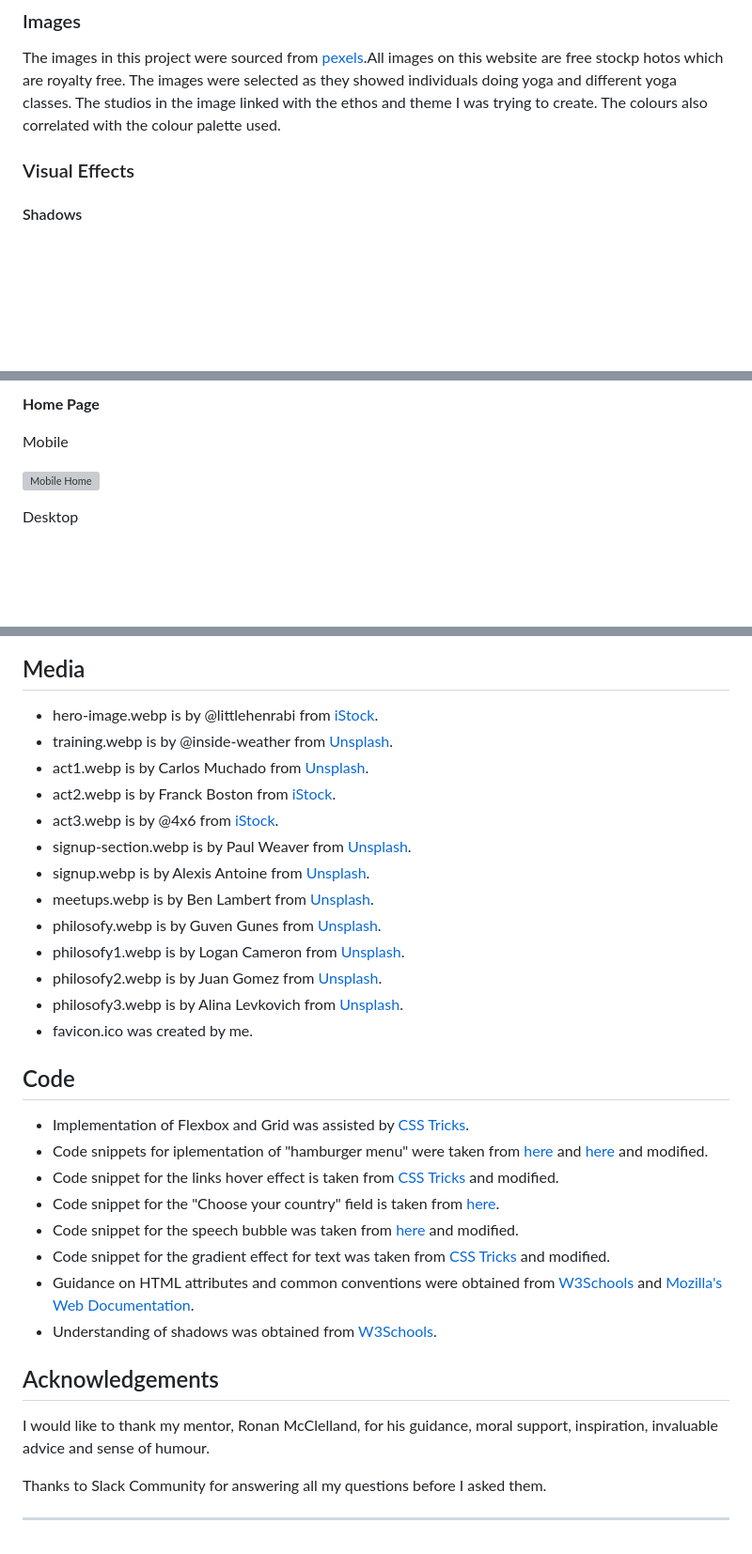
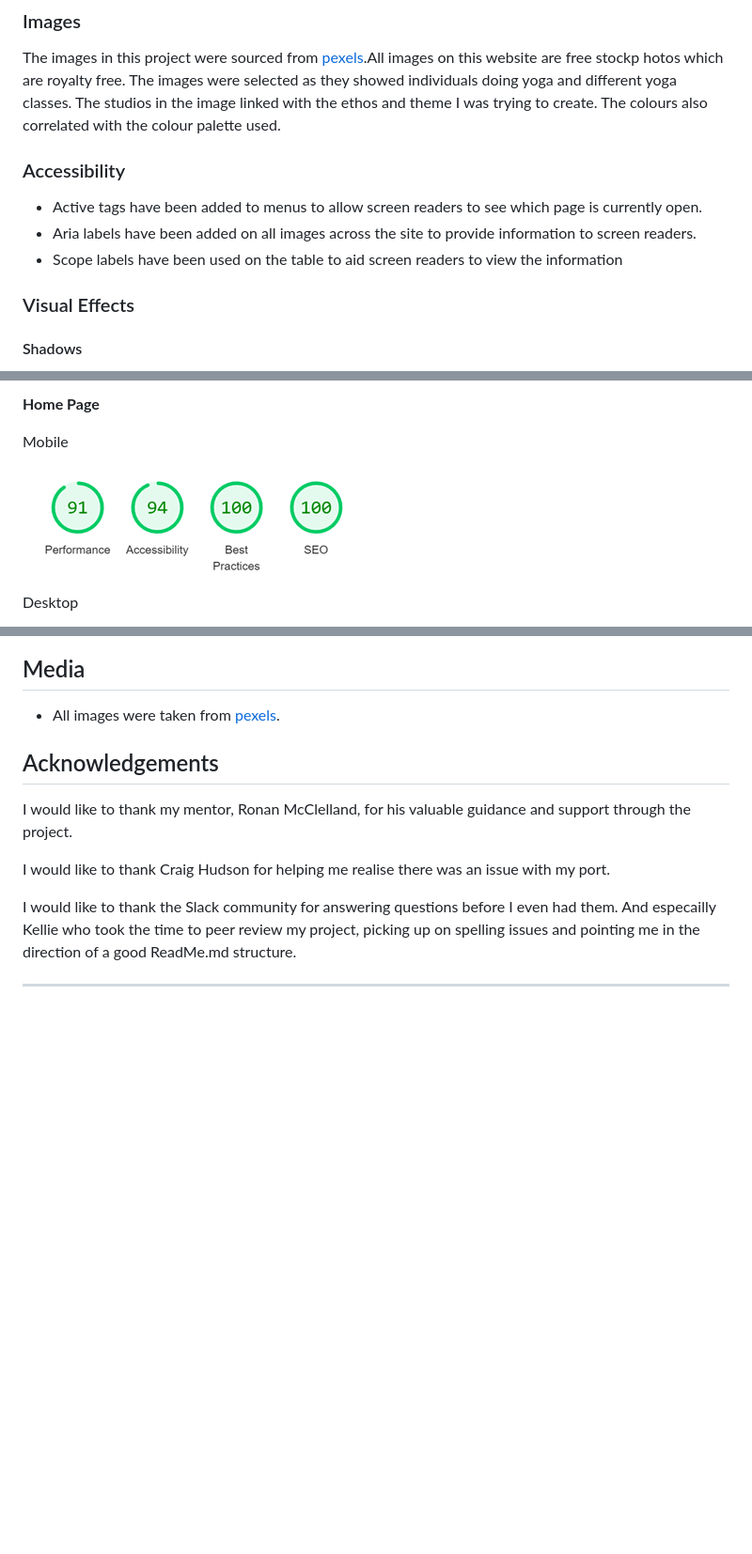
Before and after one commit to emilycheatham/p1_yoga_for_you, a Markdown page: README.md, 3 parts joined by grey strips. Shown: that part at 94% size. Drawn GitHub-style; blank space fills up the shorter version; grey boxes are pictures that could not be loaded.

```diff
--- a/README.md
+++ b/README.md
@@ -201,6 +198,12 @@ Through the exploration of the [fontpair wesbite](https://www.fontpair.co/) the
 ### Images
 
 The images in this project were sourced from [pexels](https://www.pexels.com/).All images on this website are free stockp hotos which are royalty free. The images were selected as they showed individuals doing yoga and different yoga classes. The studios in the image linked with the ethos and theme I was trying to create. The colours also correlated with the colour palette used.
+
+### Accessibility
+
+- Active tags have been added to menus to allow screen readers to see which page is currently open.
+- Aria labels have been added on all images across the site to provide information to screen readers.
+- Scope labels have been used on the table to aid screen readers to view the information
 
 ### Visual Effects
 
@@ -393,7 +417,7 @@ CSS Stylesheet was run through CSS Validator. No errors were detected.
 
 Mobile
 
-![Mobile Home](assets/images/readme/lighthouse0-)
+![Mobile Home](assets/images/readme/lighthout-index-mobile.png)
 
 Desktop
 
@@ -489,34 +506,13 @@ The concept and the text used on the website are produced by me. Little fragment
 
 ## Media
 
-- hero-image.webp is by @littlehenrabi from [iStock](https://istockphoto.com).
-- training.webp is by @inside-weather from [Unsplash](https://unsplash.com).
-- act1.webp is by Carlos Muchado from [Unsplash](https://unsplash.com).
-- act2.webp is by Franck Boston from [iStock](https://istockphoto.com).
-- act3.webp is by @4x6 from [iStock](https://istockphoto.com).
-- signup-section.webp is by Paul Weaver from [Unsplash](https://unsplash.com).
-- signup.webp is by Alexis Antoine from [Unsplash](https://unsplash.com).
-- meetups.webp is by Ben Lambert from [Unsplash](https://unsplash.com).
-- philosofy.webp is by Guven Gunes from [Unsplash](https://unsplash.com).
-- philosofy1.webp is by Logan Cameron from [Unsplash](https://unsplash.com).
-- philosofy2.webp is by Juan Gomez from [Unsplash](https://unsplash.com).
-- philosofy3.webp is by Alina Levkovich from [Unsplash](https://unsplash.com).
-- favicon.ico was created by me.
-
-## Code
-
-- Implementation of Flexbox and Grid was assisted by [CSS Tricks](https://css-tricks.com).
-- Code snippets for iplementation of "hamburger menu" were taken from [here](https://alvarotrigo.com/blog/hamburger-menu-css-responsive/) and [here](https://codepen.io/erikterwan/pen/EVzeRP) and modified.
-- Code snippet for the links hover effect is taken from [CSS Tricks](https://css-tricks.com/css-link-hover-effects/) and modified.
-- Code snippet for the "Choose your country" field is taken from [here](https://www.technicalkeeda.com/html-tutorials/all-countries-drop-down-list-in-html).
-- Code snippet for the speech bubble was taken from [here](https://freefrontend.com/css-speech-bubbles/) and modified.
-- Code snippet for the gradient effect for text was taken from [CSS Tricks](https://css-tricks.com/snippets/css/gradient-text/) and modified.
-- Guidance on HTML attributes and common conventions were obtained from [W3Schools](https://www.w3schools.com/) and [Mozilla's Web Documentation](https://developer.mozilla.org/en-US/).
-- Understanding of shadows was obtained from [W3Schools](https://www.w3schools.com/).
+- All images were taken from [pexels](https://www.pexels.com/).
 
 ## Acknowledgements
 
-I would like to thank my mentor, Ronan McClelland, for his guidance, moral support, inspiration, invaluable advice and sense of humour.
+I would like to thank my mentor, Ronan McClelland, for his valuable guidance and support through the project.
 
-Thanks to Slack Community for answering all my questions before I asked them.
+I would like to thank Craig Hudson for helping me realise there was an issue with my port.
+
+I would like to thank the Slack community for answering questions before I even had them. And especailly Kellie who took the time to peer review my project, picking up on spelling issues and pointing me in the direction of a good ReadMe.md structure.
 ___
```
Also changed, not shown: other parts of README.md (+54 -43 lines), assets/images/readme/lighthout-sign-desktop.png (renamed from assets/images/readme/lighthout-sign- desktop.png).
